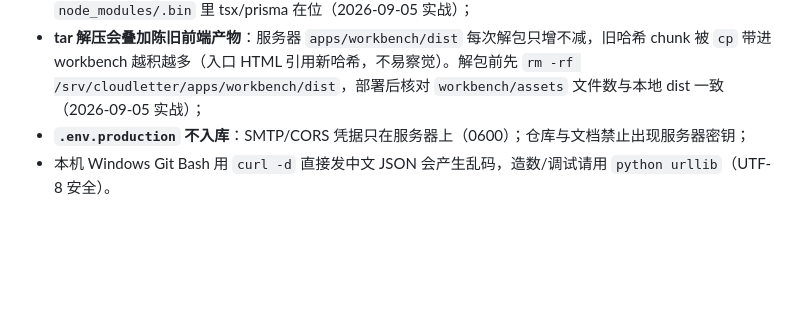
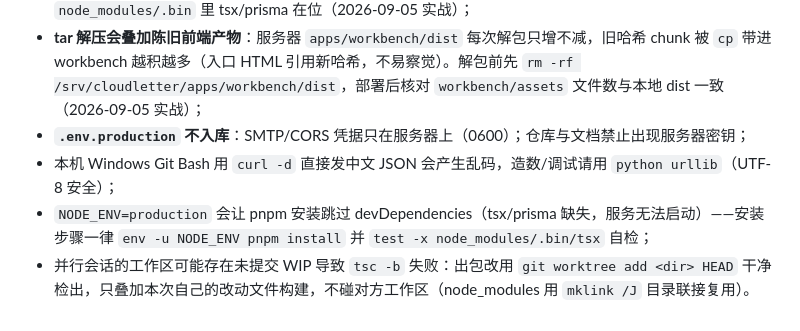
Before and after one commit to FaustDream/cloudletter, a Markdown page: docs/DEPLOY.md, the part around the change. GitHub-like rendering; blank space fills up the shorter version.

Commit message:
docs(deploy): 补录 NODE_ENV 跳过 devDeps 与 worktree 干净出包两条实战坑

```diff
--- a/docs/DEPLOY.md
+++ b/docs/DEPLOY.md
@@ -116,4 +116,6 @@ EOF
 - **`NODE_ENV=production` 会剪掉 devDependencies**：pnpm install 在该环境下不装 tsx/prisma CLI，而 systemd 直跑后端、FTS 清理、db push 全依赖它们——远端 install 前 `unset NODE_ENV`，装完核对 `node_modules/.bin` 里 tsx/prisma 在位（2026-09-05 实战）；
 - **tar 解压会叠加陈旧前端产物**：服务器 `apps/workbench/dist` 每次解包只增不减，旧哈希 chunk 被 `cp` 带进 workbench 越积越多（入口 HTML 引用新哈希，不易察觉）。解包前先 `rm -rf /srv/cloudletter/apps/workbench/dist`，部署后核对 `workbench/assets` 文件数与本地 dist 一致（2026-09-05 实战）；
 - **`.env.production` 不入库**：SMTP/CORS 凭据只在服务器上（0600）；仓库与文档禁止出现服务器密钥；
-- 本机 Windows Git Bash 用 `curl -d` 直接发中文 JSON 会产生乱码，造数/调试请用 `python urllib`（UTF-8 安全）。
+- 本机 Windows Git Bash 用 `curl -d` 直接发中文 JSON 会产生乱码，造数/调试请用 `python urllib`（UTF-8 安全）；
+- `NODE_ENV=production` 会让 pnpm 安装跳过 devDependencies（tsx/prisma 缺失，服务无法启动）——安装步骤一律 `env -u NODE_ENV pnpm install` 并 `test -x node_modules/.bin/tsx` 自检；
+- 并行会话的工作区可能存在未提交 WIP 导致 `tsc -b` 失败：出包改用 `git worktree add <dir> HEAD` 干净检出，只叠加本次自己的改动文件构建，不碰对方工作区（node_modules 用 `mklink /J` 目录联接复用）。
```
